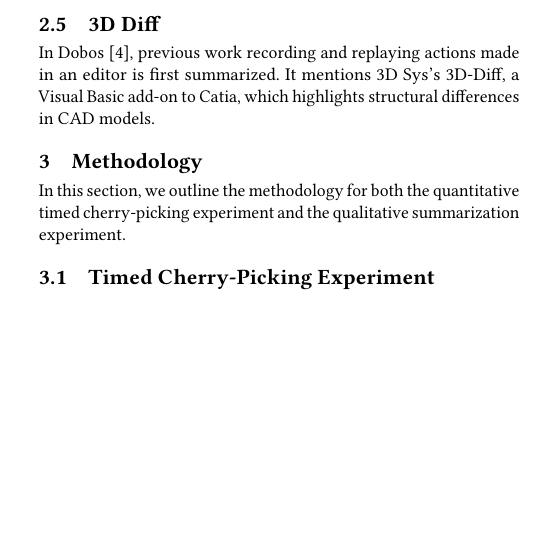
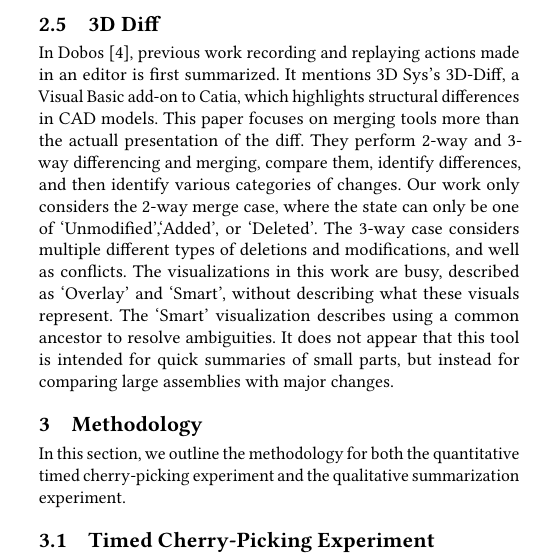
Before and after one commit to navh/ece1785, a LaTeX paper (project/report/report.tex): part of one column of page 4 of 8, cut so that both start at the same text, the shorter picture padded with empty space. Compiled offline with pdfLaTeX.

Commit message:
finish lit review

```diff
--- a/project/report/report.tex
+++ b/project/report/report.tex
@@ -272,6 +272,13 @@ Due to how concise and readable the code implementing the \texttt{.stl} viewer i
 
 In \citet{Dobos}, previous work recording and replaying actions made in an editor is first summarized.
 It mentions 3D Sys's 3D-Diff, a Visual Basic add-on to Catia, which highlights structural differences in CAD models.
+This paper focuses on merging tools more than the actuall presentation of the diff.
+They perform 2-way and 3-way differencing and merging, compare them, identify differences, and then identify various categories of changes.
+Our work only considers the 2-way merge case, where the state can only be one of `Unmodified',`Added', or `Deleted'.
+The 3-way case considers multiple different types of deletions and modifications, and well as conflicts.
+The visualizations in this work are busy, described as `Overlay' and `Smart', without describing what these visuals represent.
+The `Smart' visualization describes using a common ancestor to resolve ambiguities.
+It does not appear that this tool is intended for quick summaries of small parts, but instead for comparing large assemblies with major changes.
 
 \section{Methodology}
 
```
